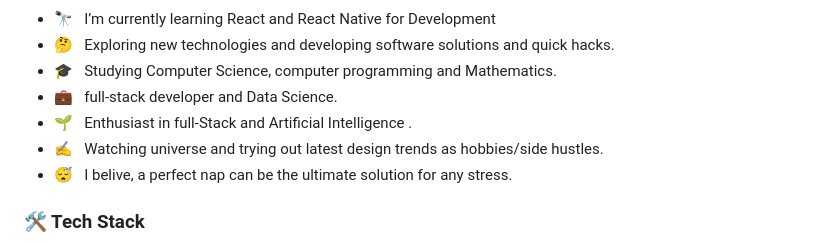
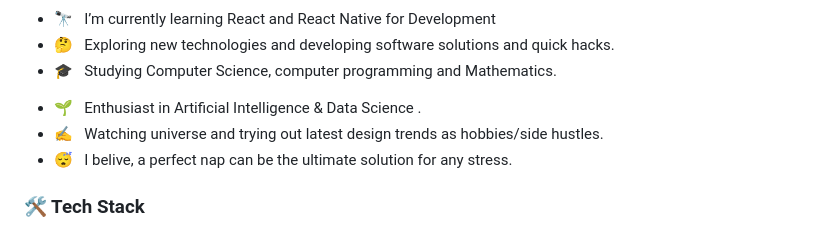
Before and after one commit to HarithKavish/HarithKavish, a Markdown page: README.md, the part around the change. Rendered like a GitHub page.

```diff
--- a/README.md
+++ b/README.md
@@ -6,8 +6,8 @@
 - 🔭 &nbsp; I’m currently learning React and React Native for Development
 - 🤔 &nbsp; Exploring new technologies and developing software solutions and quick hacks.
 - 🎓 &nbsp; Studying Computer Science, computer programming and Mathematics.
-- 💼 &nbsp; full-stack developer and Data Science.
-- 🌱 &nbsp; Enthusiast in full-Stack and Artificial Intelligence .
+<!-- - 💼 &nbsp; full-stack developer and Data Science. -->
+- 🌱 &nbsp; Enthusiast in Artificial Intelligence & Data Science .
 - ✍️ &nbsp; Watching universe and trying out latest design trends as hobbies/side hustles.
 - 😴 &nbsp; I belive, a perfect nap can be the ultimate solution for any stress.
 
```
